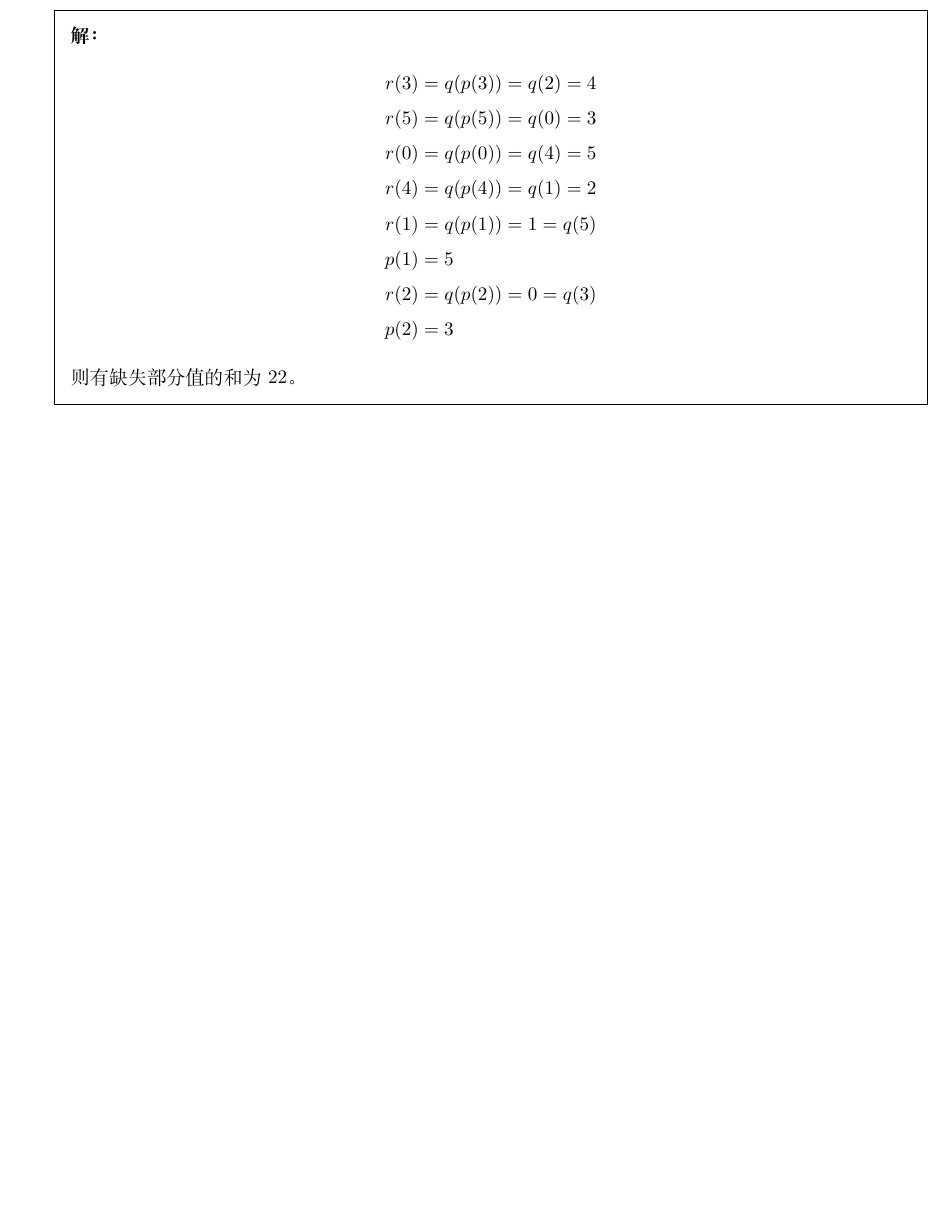
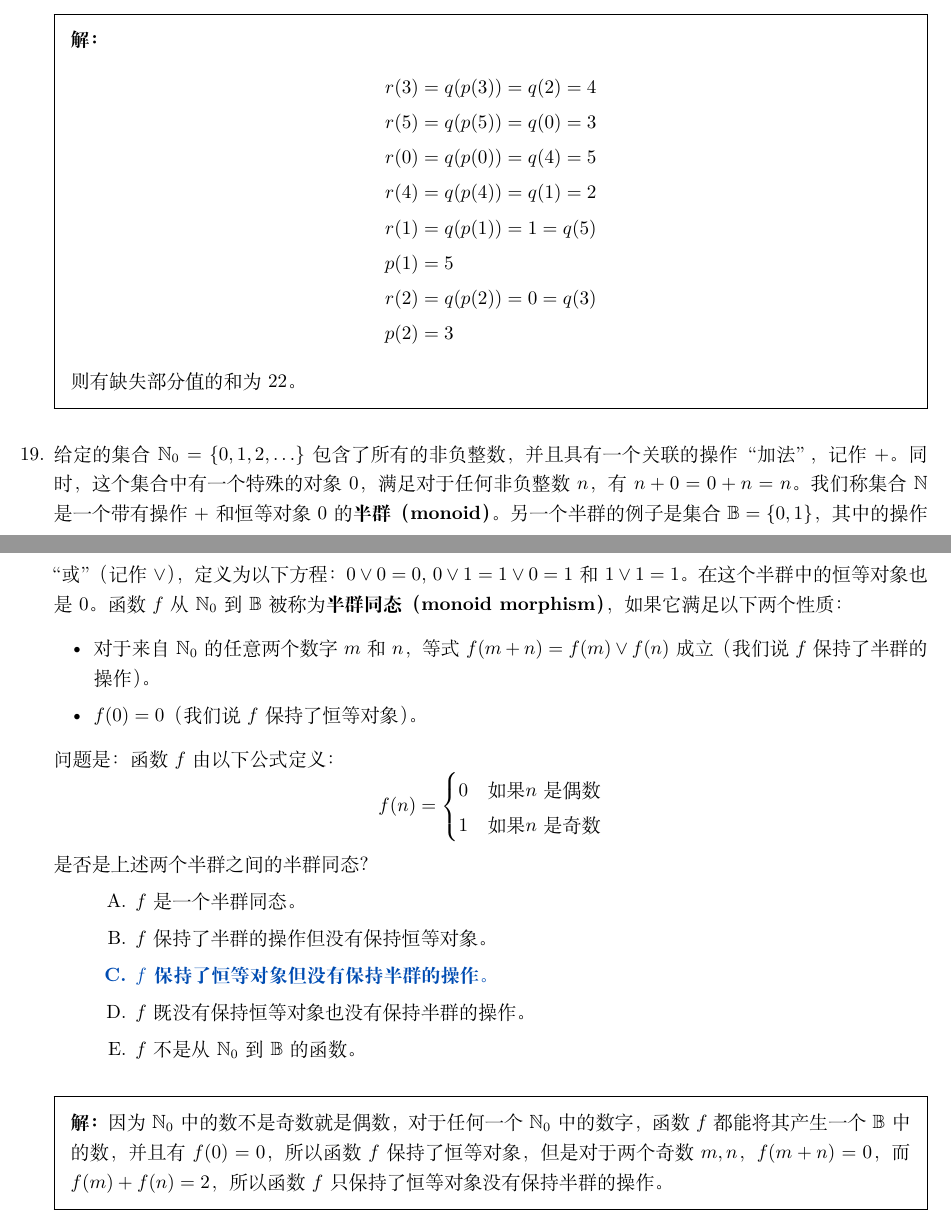
Before and after one commit to daxmate/math, a LaTeX problem sheet (svsu2022level2/svsu2022level2.tex): part of page 12 of 12 before the commit and two parts of pages 12 and 13 of 13 after it, the two joined at a grey line, cut so that both start at the same text, the shorter picture padded with empty space. Compiled offline with XeLaTeX.

Commit message:
完成2024年08月17日练习

```diff
--- a/svsu2022level2/svsu2022level2.tex
+++ b/svsu2022level2/svsu2022level2.tex
@@ -680,5 +680,39 @@
 		\end{align*}
 		则有缺失部分值的和为22。
 	\end{solution}
+
+	\question 给定的集合$\mathbb{N}_0 = \{0, 1, 2,
+		\ldots\}$包含了所有的非负整数，并且具有一个关联的操作“加法”，记作$+$。同时，这个集合中有一个特殊的对象$0$，满足对于任何非负整数$n$，有$n
+		+ 0 = 0 + n = n$。我们称集合$\mathbb{N}$是一个带有操作$+$和恒等对象$0$的\textbf{半群（monoid）}。另一个半群的例子是集合$\mathbb{B} = \{0, 1\}$，其中的操作“或”（记作$\vee$），定义为以下方程：$0 \vee 0 = 0$, $0 \vee 1 = 1 \vee 0 = 1$ 和 $1 \vee 1 = 1$。在这个半群中的恒等对象也是$0$。
+	函数$f$从$\mathbb{N}_0$到$\mathbb{B}$被称为\textbf{半群同态（monoid morphism）}，如果它满足以下两个性质：
+
+	\begin{itemize}
+	\item 对于来自$\mathbb{N}_0$的任意两个数字$m$和$n$，等式$f(m + n) = f(m) \vee f(n)$成立（我们说$f$保持了半群的操作）。
+	\item $f(0) = 0$（我们说$f$保持了恒等对象）。
+	\end{itemize}
+
+	问题是：函数$f$由以下公式定义：
+	\[ f(n) =
+		\begin{cases}
+			0 & \text{如果 } n \text{ 是偶数} \\
+			1 & \text{如果 } n \text{ 是奇数}
+		\end{cases}
+	\]
+	是否是上述两个半群之间的半群同态？
+
+	\begin{choices}
+		\choice $f$ 是一个半群同态。
+		\choice $f$ 保持了半群的操作但没有保持恒等对象。
+		\CorrectChoice $f$ 保持了恒等对象但没有保持半群的操作。
+		\choice $f$ 既没有保持恒等对象也没有保持半群的操作。
+		\choice $f$ 不是从$\mathbb{N}_0$到$\mathbb{B}$的函数。
+	\end{choices}
+
+	\begin{solution}
+		因为 \( \mathbb{N}_0 \)中的数不是奇数就是偶数，对于任何一个 \( \mathbb{N}_0 \)中的数字，函数 \( f
+		\)都能将其产生一个 \( \mathbb{B} \)中的数，并且有 \( f(0) = 0 \)，所以函数 \( f
+		\)保持了恒等对象，但是对于两个奇数 \( m,n \)， \( f(m+n) = 0   \)，而 \( f(m) + f(n) = 2 \)，所以函数 \( f
+		\)只保持了恒等对象没有保持半群的操作。
+	\end{solution}
 \end{questions}
 \end{document}
```
